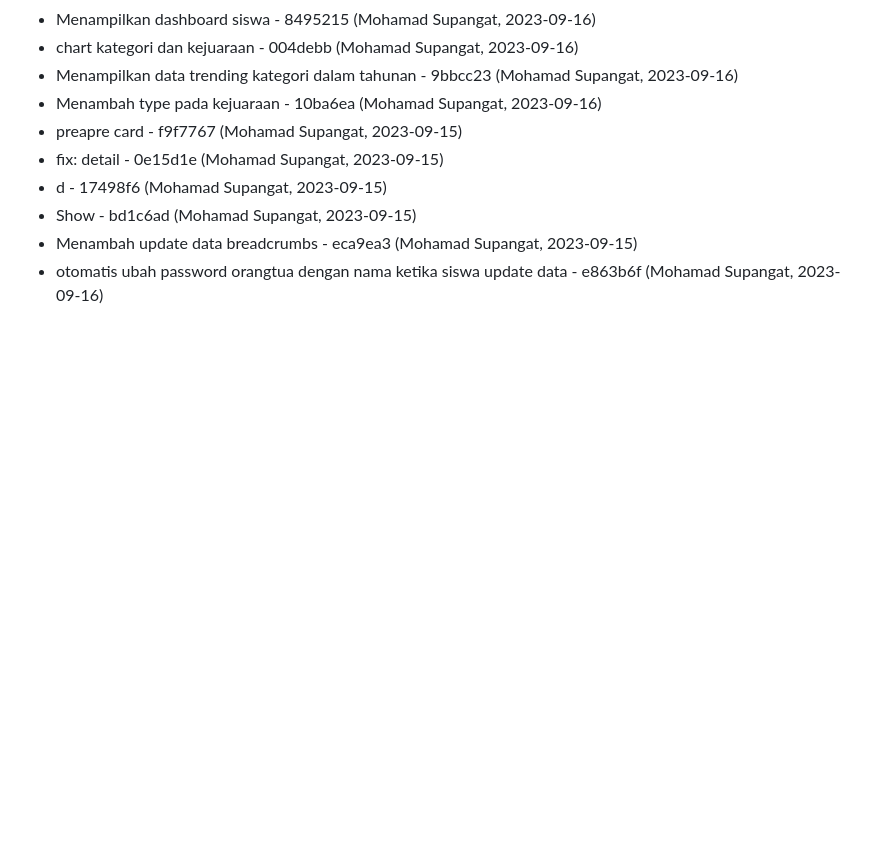
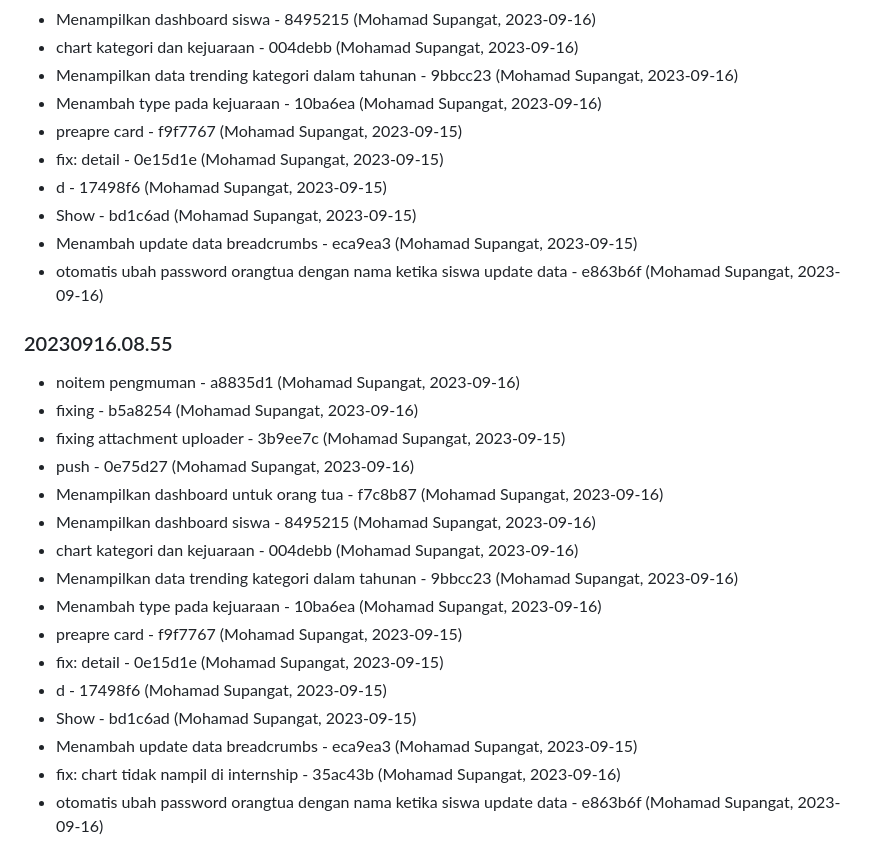
Before and after one commit to aurakomputer/sekolahku, a Markdown page: README.md, the part around the change. Rendered like a GitHub page; blank space fills up the shorter version.

Commit message:
Changelog Version: 20230916.08.55

```diff
--- a/README.md
+++ b/README.md
@@ -463,3 +463,24 @@ terimakasih
 - Show - bd1c6ad (Mohamad Supangat, 2023-09-15)
 - Menambah update data breadcrumbs - eca9ea3 (Mohamad Supangat, 2023-09-15)
 - otomatis ubah password orangtua dengan nama ketika siswa update data - e863b6f (Mohamad Supangat, 2023-09-16)
+
+
+### 20230916.08.55
+
+
+- noitem pengmuman - a8835d1 (Mohamad Supangat, 2023-09-16)
+- fixing - b5a8254 (Mohamad Supangat, 2023-09-16)
+- fixing attachment uploader - 3b9ee7c (Mohamad Supangat, 2023-09-15)
+- push - 0e75d27 (Mohamad Supangat, 2023-09-16)
+- Menampilkan dashboard untuk orang tua - f7c8b87 (Mohamad Supangat, 2023-09-16)
+- Menampilkan dashboard siswa - 8495215 (Mohamad Supangat, 2023-09-16)
+- chart kategori dan  kejuaraan - 004debb (Mohamad Supangat, 2023-09-16)
+- Menampilkan data trending kategori dalam tahunan - 9bbcc23 (Mohamad Supangat, 2023-09-16)
+- Menambah type pada kejuaraan - 10ba6ea (Mohamad Supangat, 2023-09-16)
+- preapre card - f9f7767 (Mohamad Supangat, 2023-09-15)
+- fix: detail - 0e15d1e (Mohamad Supangat, 2023-09-15)
+- d - 17498f6 (Mohamad Supangat, 2023-09-15)
+- Show - bd1c6ad (Mohamad Supangat, 2023-09-15)
+- Menambah update data breadcrumbs - eca9ea3 (Mohamad Supangat, 2023-09-15)
+- fix: chart tidak nampil di internship - 35ac43b (Mohamad Supangat, 2023-09-16)
+- otomatis ubah password orangtua dengan nama ketika siswa update data - e863b6f (Mohamad Supangat, 2023-09-16)
```
